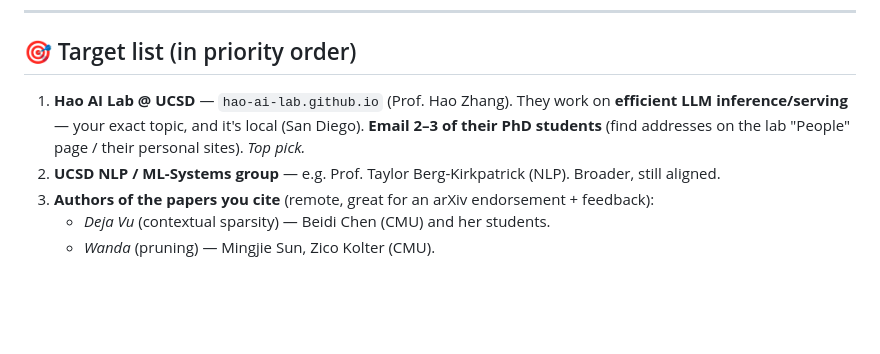
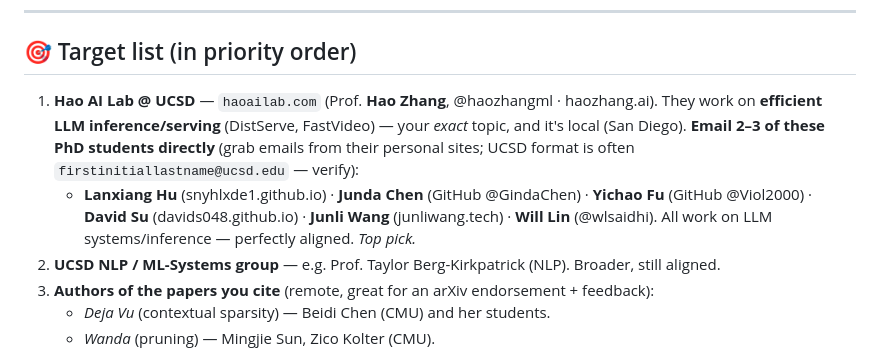
Before and after one commit to svaka2000/20-watts, a Markdown page: OUTREACH_EMAILS.md, the part around the change. GitHub-like rendering; blank space fills up the shorter version.

```diff
--- a/OUTREACH_EMAILS.md
+++ b/OUTREACH_EMAILS.md
@@ -11,9 +11,13 @@ Subject line states the result. Attach nothing — link the repo. Follow up once
 
 ## 🎯 Target list (in priority order)
 
-1. **Hao AI Lab @ UCSD** — `hao-ai-lab.github.io` (Prof. Hao Zhang). They work on **efficient LLM
-   inference/serving** — your exact topic, and it's local (San Diego). **Email 2–3 of their PhD
-   students** (find addresses on the lab "People" page / their personal sites). *Top pick.*
+1. **Hao AI Lab @ UCSD** — `haoailab.com` (Prof. **Hao Zhang**, @haozhangml · haozhang.ai). They
+   work on **efficient LLM inference/serving** (DistServe, FastVideo) — your *exact* topic, and
+   it's local (San Diego). **Email 2–3 of these PhD students directly** (grab emails from their
+   personal sites; UCSD format is often `firstinitiallastname@ucsd.edu` — verify):
+   - **Lanxiang Hu** (snyhlxde1.github.io) · **Junda Chen** (GitHub @GindaChen) · **Yichao Fu**
+     (GitHub @Viol2000) · **David Su** (davids048.github.io) · **Junli Wang** (junliwang.tech) ·
+     **Will Lin** (@wlsaidhi). All work on LLM systems/inference — perfectly aligned. *Top pick.*
 2. **UCSD NLP / ML-Systems group** — e.g. Prof. Taylor Berg-Kirkpatrick (NLP). Broader, still aligned.
 3. **Authors of the papers you cite** (remote, great for an arXiv endorsement + feedback):
    - *Deja Vu* (contextual sparsity) — Beidi Chen (CMU) and her students.
```
Also changed, not shown: PUBLISH_STRATEGY.md (+18 -0 lines).
